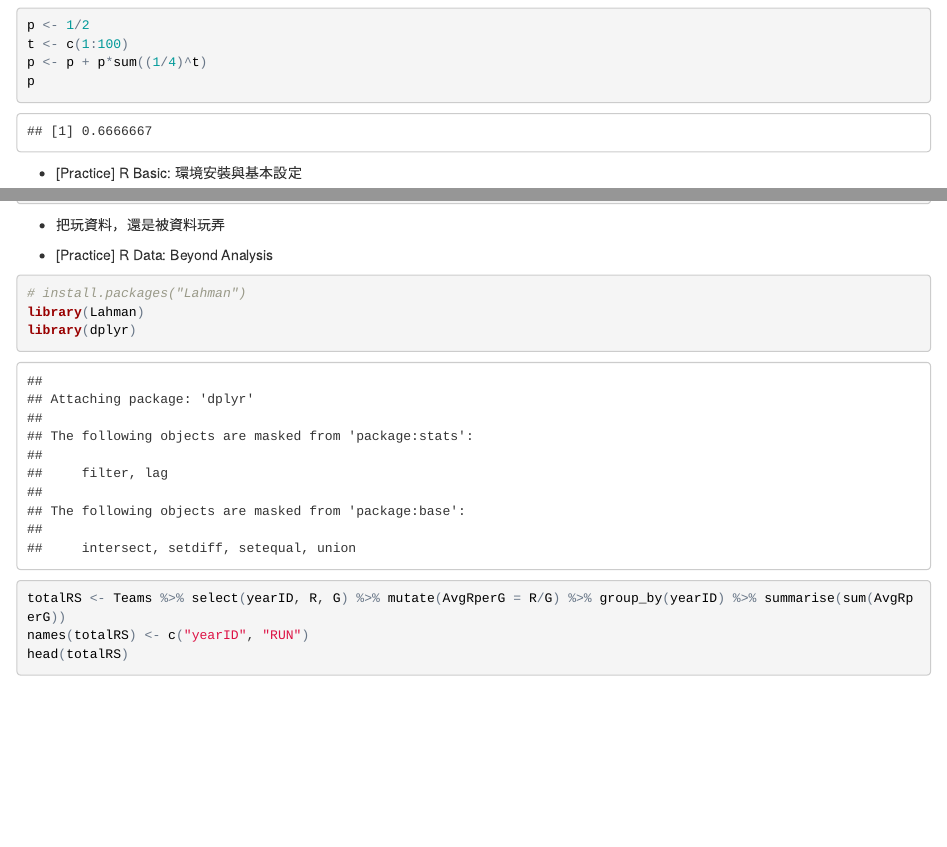
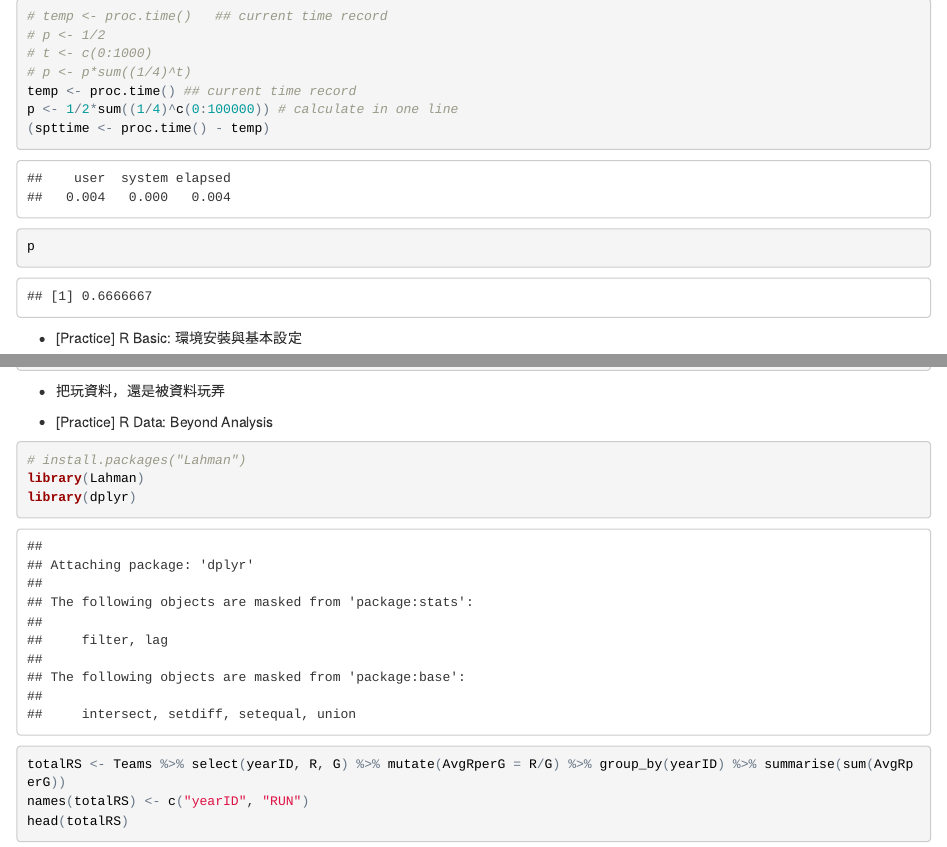
Before and after one commit to suensummit/miniRWorkshop-201511, an R Markdown document (index.Rmd): the page in a window 1100 px wide, from 500 px down before the commit and from 650 px down after it, and a second part further down, joined at a grey line. The pictures show the output file index.html that the author committed with the source, opened offline.

Commit message:
fix for loop problem: get correct value

````diff
--- a/index.Rmd
+++ b/index.Rmd
@@ -27,9 +29,13 @@ p
 R 語言的強項：向量運算
 
 ```{r}
-p <- 1/2
-t <- c(1:100)
-p <- p + p*sum((1/4)^t)
+# temp <- proc.time()	## current time record
+# p <- 1/2
+# t <- c(0:1000)
+# p <- p*sum((1/4)^t)
+temp <- proc.time()	## current time record
+p <- 1/2*sum((1/4)^c(0:100000)) # calculate in one line
+(spttime <- proc.time() - temp)
 p
 ```
 
````
Also changed, not shown: index.html, index.Rmd (8 more changed lines).
